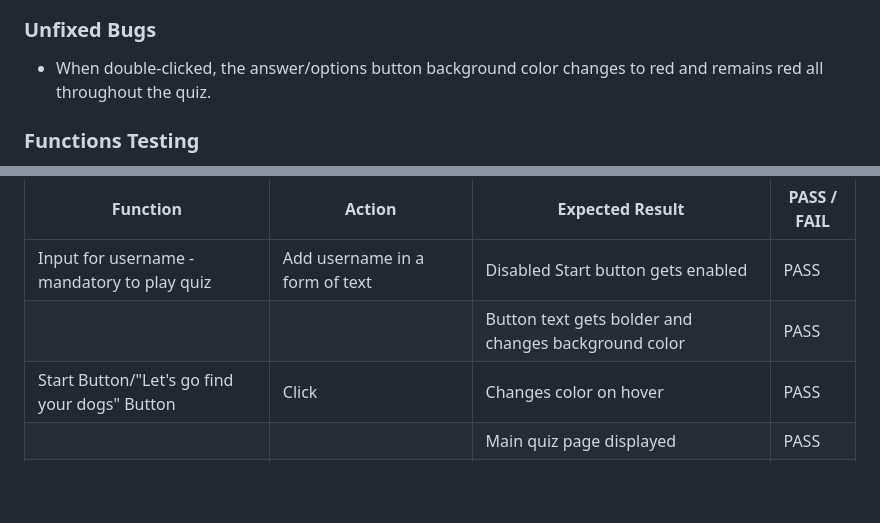
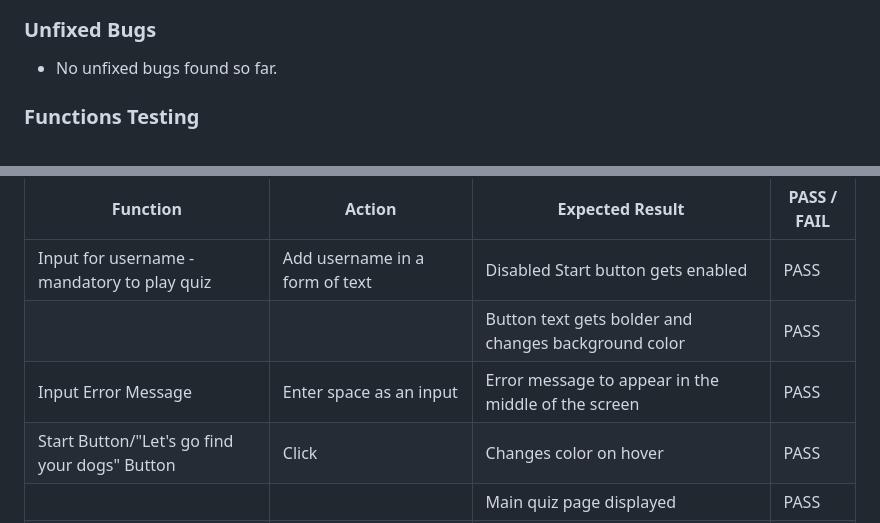
Before and after one commit to mikel072889/dogs-quiz-project2, a Markdown page: README.md, 2 parts joined by grey strips. Drawn GitHub-style; blank space fills up the shorter version.

```diff
--- a/README.md
+++ b/README.md
@@ -198,7 +198,7 @@ has been used fix this.
 ![Reload Page](docs/readme-images/location-reload.jpg)
 
 ### Unfixed Bugs
-* When double-clicked, the answer/options button background color changes to red and remains red all throughout the quiz.
+* No unfixed bugs found so far.
 
 ### Functions Testing
 * Functions and features have been mainly tested on Google Chrome.
@@ -209,6 +209,7 @@ has been used fix this.
 | ----------------------------------------------- | ----------------------------------------- | ---------------------------------------------------------------------- | ----------- |
 | Input for username - mandatory to play quiz     | Add username in a form of text            | Disabled Start button gets enabled                                     | PASS        |
 |                                                 |                                           | Button text gets bolder and changes background color                   | PASS        |
+| Input Error Message                             | Enter space as an input                   | Error message to appear in the middle of the screen                    | PASS        |
 | Start Button/"Let's go find your dogs" Button   | Click                                     | Changes color on hover                                                 | PASS        |
 |                                                 |                                           | Main quiz page displayed                                               | PASS        |
 | Correct Answer Button                           | Click the correct answer                  | A comment and an image of a dancing dog appears                        | PASS        |
```
Also changed, not shown: other parts of README.md (+3 -3 lines).
